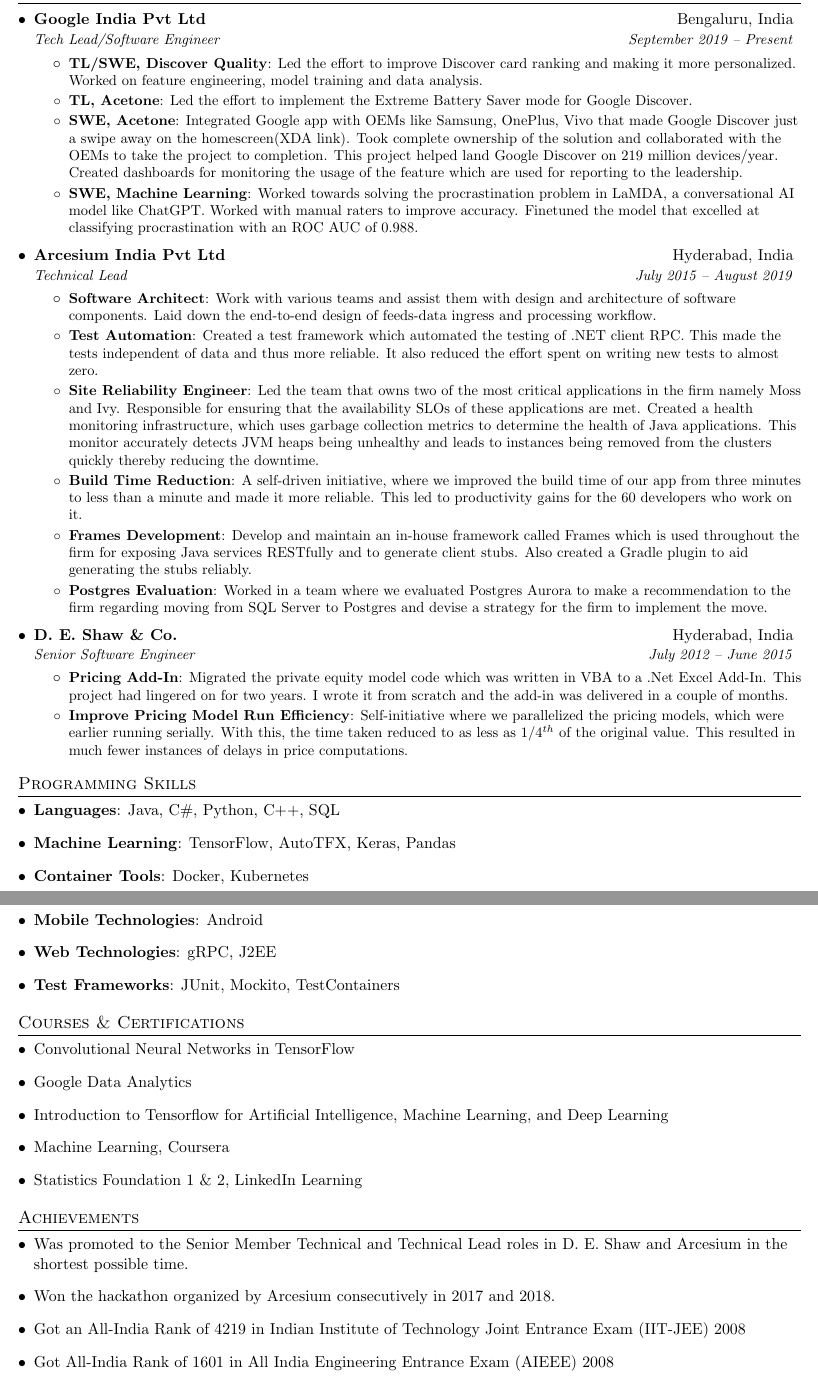
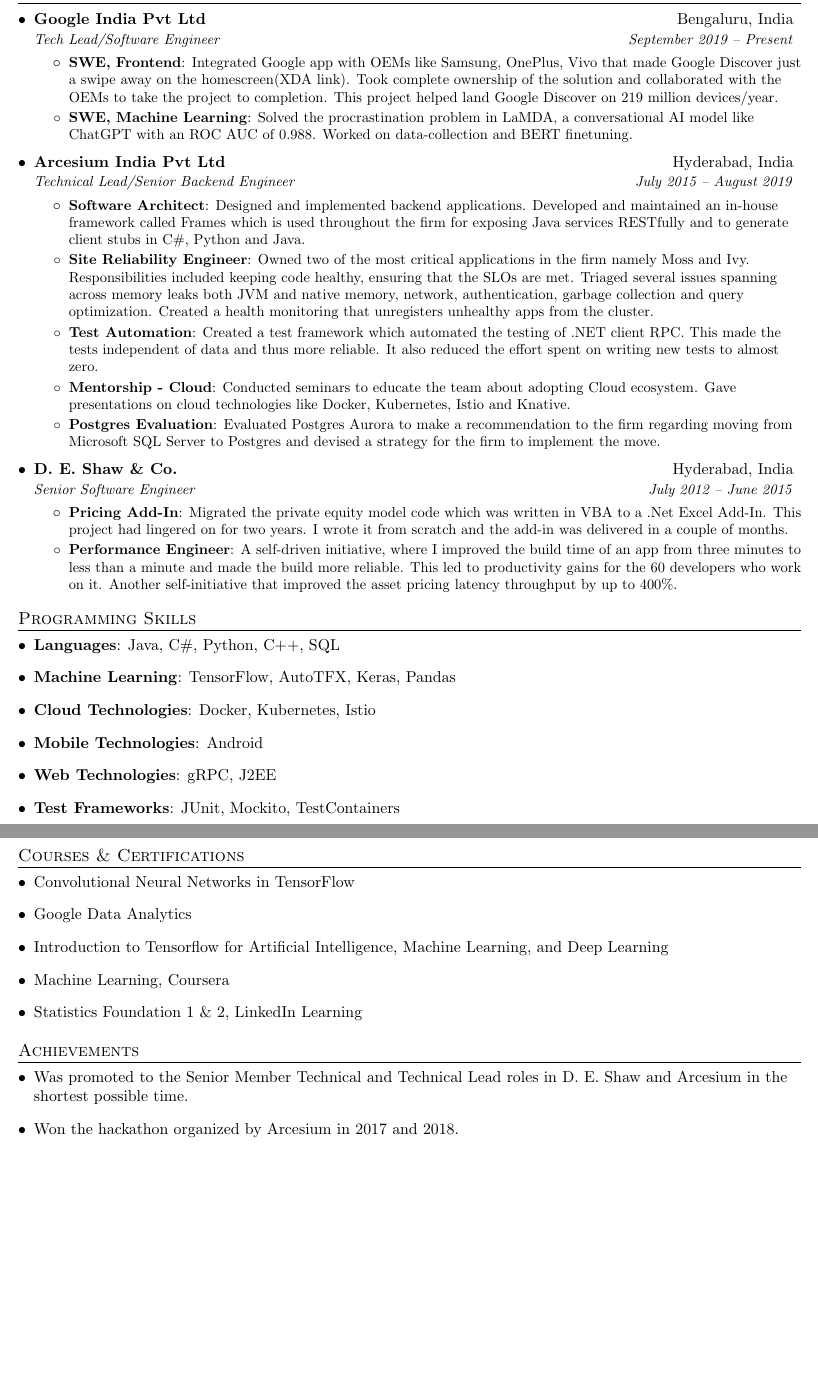
Before and after one commit to kislaykishore/resume, a LaTeX document (kislay_kishore.tex): two parts of pages 1 and 2 of 2, joined at a grey line, cut so that both start at the same text, the shorter picture padded with empty space. Compiled offline with pdfLaTeX.

Commit message:
Made the resume more succinct.

```diff
--- a/kislay_kishore.tex
+++ b/kislay_kishore.tex
@@ -95,30 +95,24 @@
       {Google India Pvt Ltd}
       {Bengaluru, India}{Tech Lead/Software Engineer}{September 2019 -- Present}
       \resumeItemListStart
-        \resumeItem{TL/SWE, Discover Quality}
-       {Led the effort to improve Discover card ranking and making it more personalized. Worked on feature engineering, model training and data analysis.}
-        \resumeItem{TL, Acetone}{Led the effort to implement the \href{https://support.google.com/pixelphone/answer/6187458}{Extreme Battery Saver} mode for Google Discover.}
-        \resumeItem{SWE, Acetone}
-        {Integrated Google app with OEMs like Samsung, OnePlus, Vivo that made Google Discover just a swipe away on the homescreen(\href{https://www.xda-developers.com/oneplus-launcher-4-5-6-adds-toggle-between-google-discover-oneplus-shelf/}{XDA link}). Took complete ownership of the solution and collaborated with the OEMs to take the project to completion. This project helped land Google Discover on 219 million devices/year. Created dashboards for monitoring the usage of the feature which are used for reporting to the leadership.}
-         \resumeItem{SWE, Machine Learning}
-        {Worked towards solving the procrastination problem in LaMDA, a conversational AI model like ChatGPT. Worked with manual raters to improve accuracy. Finetuned the model that excelled at classifying procrastination with an ROC AUC of 0.988.}
+        \resumeItem{SWE, Frontend}
+       {Integrated Google app with OEMs like Samsung, OnePlus, Vivo that made Google Discover just a swipe away on the homescreen(\href{https://www.xda-developers.com/oneplus-launcher-4-5-6-adds-toggle-between-google-discover-oneplus-shelf/}{XDA link}). Took complete ownership of the solution and collaborated with the OEMs to take the project to completion. This project helped land Google Discover on 219 million devices/year.}
+       \resumeItem{SWE, Machine Learning}
+       {Solved the procrastination problem in LaMDA, a conversational AI model like ChatGPT with an ROC AUC of 0.988. Worked on data-collection and BERT finetuning.}
       \resumeItemListEnd
     \resumeSubheading
       {Arcesium India Pvt Ltd}{Hyderabad, India}
-      {Technical Lead}{July 2015 -- August 2019}
+      {Technical Lead/Senior Backend Engineer}{July 2015 -- August 2019}
       \resumeItemListStart
         \resumeItem{Software Architect}
-          {Work with various teams and assist them with design and architecture of software components. Laid down the end-to-end design of feeds-data ingress and processing workflow.}
+          {Designed and implemented backend applications. Developed and maintained an in-house framework called Frames which is used throughout the firm for exposing Java services RESTfully and to generate client stubs in C\#, Python and Java.}
+        \resumeItem{Site Reliability Engineer}
+          {Owned two of the most critical applications in the firm namely Moss and Ivy. Responsibilities included keeping code healthy, ensuring that the SLOs are met. Triaged several issues spanning across memory leaks both JVM and native memory, network, authentication, garbage collection and query optimization. Created a health monitoring that unregisters unhealthy apps from the cluster.}
         \resumeItem{Test Automation}
           {Created a test framework which automated the testing of .NET client RPC. This made the tests independent of data and thus more reliable. It also reduced the effort spent on writing new tests to almost zero.}
-        \resumeItem{Site Reliability Engineer}
-          {Led the team that owns two of the most critical applications in the firm namely Moss and Ivy. Responsible for ensuring that the availability SLOs of these applications are met. Created a health monitoring infrastructure, which uses garbage collection metrics to determine the health of Java applications. This monitor accurately detects JVM heaps being unhealthy and leads to instances being removed from the clusters quickly thereby reducing the downtime. }
-        \resumeItem{Build Time Reduction}
-          {A self-driven initiative, where we improved the build time of our app from three minutes to less than a minute and made it more reliable. This led to productivity gains for the 60 developers who work on it.}
-        \resumeItem{Frames Development}
-          {Develop and maintain an in-house framework called Frames which is used throughout the firm for exposing Java services RESTfully and to generate client stubs. Also created a Gradle plugin to aid generating the stubs reliably. }
+        \resumeItem{Mentorship - Cloud}{Conducted seminars to educate the team about adopting Cloud ecosystem. Gave presentations on cloud technologies like Docker, Kubernetes, Istio and Knative.}
         \resumeItem{Postgres Evaluation}
-          {Worked in a team where we evaluated Postgres Aurora to make a recommendation to the firm regarding moving from SQL Server to Postgres and devise a strategy for the firm to implement the move.}
+          {Evaluated Postgres Aurora to make a recommendation to the firm regarding moving from Microsoft SQL Server to Postgres and devised a strategy for the firm to implement the move.}
     \resumeItemListEnd
 
     \resumeSubheading
@@ -127,9 +121,9 @@
       \resumeItemListStart
         \resumeItem{Pricing Add-In}
           {Migrated the private equity model code which was written in VBA to a .Net Excel Add-In. This project had lingered on for two years. I wrote it from scratch and the add-in was delivered in a couple of months.}
-        \resumeItem{Improve Pricing Model Run Efficiency}
-          {Self-initiative where we parallelized the pricing models, which were earlier running serially. With this, the time taken reduced to as less as \( 1/4^{th}\) of the original value. This resulted in much fewer instances of delays in price computations.
-          }
+        \resumeItem{Performance Engineer}
+         {A self-driven initiative, where I improved the build time of an app from three minutes to less than a minute and made the build more reliable. This led to productivity gains for the 60 developers who work on it.
+         	Another self-initiative that improved the asset pricing latency throughput by up to 400\%.}
       \resumeItemListEnd
   \resumeSubHeadingListEnd
 
@@ -144,7 +138,7 @@
       \textbf{Machine Learning}{: TensorFlow, AutoTFX, Keras, Pandas}
     }
     \item{
-      \textbf{Container Tools}{: Docker, Kubernetes}
+      \textbf{Cloud Technologies}{: Docker, Kubernetes, Istio}
     }
     \item{
       \textbf{Mobile Technologies}{: Android}
@@ -181,13 +175,7 @@
       Was promoted to the Senior Member Technical and Technical Lead roles in D. E. Shaw and Arcesium in the shortest possible time.
     }
     \item{
-      Won the hackathon organized by Arcesium consecutively in 2017 and 2018.
-    }
-    \item{
-      Got an All-India Rank of 4219 in Indian Institute of Technology Joint Entrance Exam (IIT-JEE) 2008
-    }
-    \item{
-      Got All-India Rank of 1601 in All India Engineering Entrance Exam (AIEEE) 2008
+      Won the hackathon organized by Arcesium in 2017 and 2018.
     }
   \resumeItemListEnd
 
```
Also changed, not shown: kislay_kishore.pdf.
